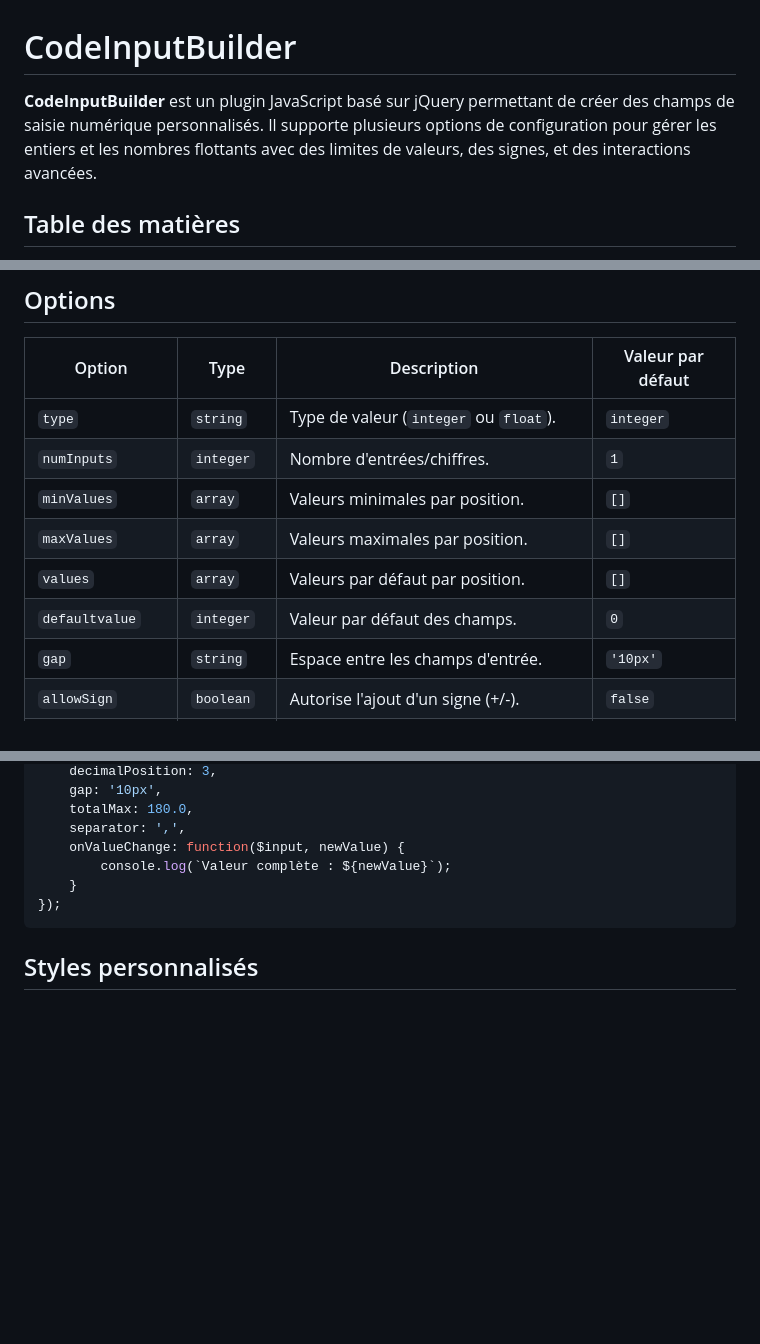
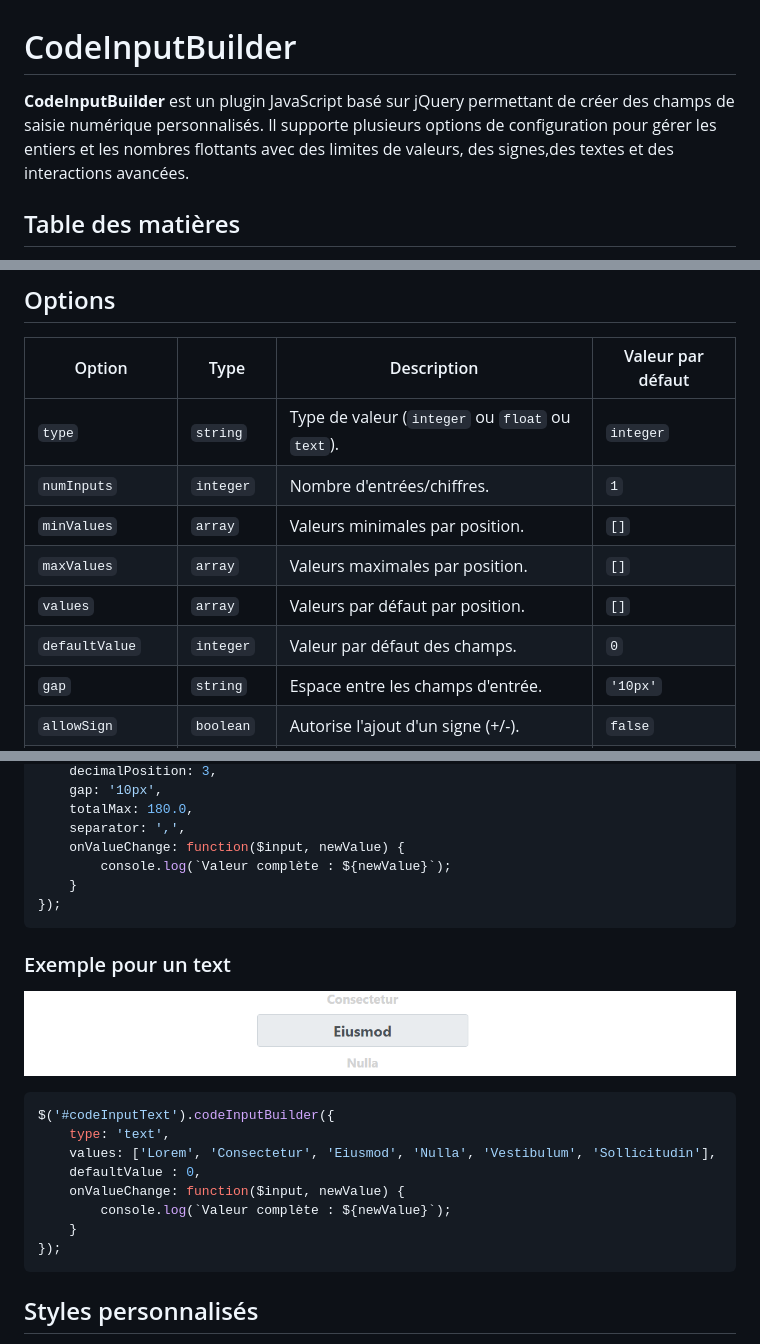
Before and after one commit to moobotec/CodeInputBuilder, a Markdown page: README.md, 3 parts joined by grey strips. GitHub-like rendering; pictures changed too: img/exemple_input_text.png (added); blank space fills up the shorter version.

Commit message:
Release version 0.0.2 , ajout d'un nouveau type de champ de saisie de type texte

````diff
--- a/README.md
+++ b/README.md
@@ -1,7 +1,7 @@
 
 # CodeInputBuilder
 
-**CodeInputBuilder** est un plugin JavaScript basé sur jQuery permettant de créer des champs de saisie numérique personnalisés. Il supporte plusieurs options de configuration pour gérer les entiers et les nombres flottants avec des limites de valeurs, des signes, et des interactions avancées.
+**CodeInputBuilder** est un plugin JavaScript basé sur jQuery permettant de créer des champs de saisie numérique personnalisés. Il supporte plusieurs options de configuration pour gérer les entiers et les nombres flottants avec des limites de valeurs, des signes,des textes et des interactions avancées.
 
 ## Table des matières
 - [Fonctionnalités](#fonctionnalités)
@@ -69,12 +70,12 @@ Ces fonctionnalités permettent une expérience utilisateur enrichie et une flex
 
 | Option              | Type         | Description                                                                                      | Valeur par défaut |
 |---------------------|--------------|--------------------------------------------------------------------------------------------------|--------------------|
-| `type`              | `string`     | Type de valeur (`integer` ou `float`).                                                           | `integer`         |
+| `type`              | `string`     | Type de valeur (`integer` ou `float` ou `text`).                                                 | `integer`         |
 | `numInputs`         | `integer`    | Nombre d'entrées/chiffres.                                                                       | `1`               |
 | `minValues`         | `array`      | Valeurs minimales par position.                                                                  | `[]`              |
 | `maxValues`         | `array`      | Valeurs maximales par position.                                                                  | `[]`              |
 | `values`            | `array`      | Valeurs par défaut par position.                                                                 | `[]`              |
-| `defaultvalue`      | `integer`    | Valeur par défaut des champs.                                                                    | `0`               |
+| `defaultValue`      | `integer`    | Valeur par défaut des champs.                                                                    | `0`               |
 | `gap`               | `string`     | Espace entre les champs d'entrée.                                                                | `'10px'`          |
 | `allowSign`         | `boolean`    | Autorise l'ajout d'un signe (+/-).                                                               | `false`           |
 | `defaultSign`       | `string`     | Signe par défaut (`+` ou `-`).                                                                   | `'+'`             |
@@ -126,6 +127,21 @@ $('#codeInputFloat').codeInputBuilder({
 });
 ```
 
+### Exemple pour un text
+
+![Exemple une un text](img/exemple_input_text.png)
+
+```javascript
+$('#codeInputText').codeInputBuilder({
+    type: 'text',
+    values: ['Lorem', 'Consectetur', 'Eiusmod', 'Nulla', 'Vestibulum', 'Sollicitudin'],
+    defaultValue : 0,
+    onValueChange: function($input, newValue) {
+        console.log(`Valeur complète : ${newValue}`);
+    }
+});
+```
+
 ## Styles personnalisés
 
 Le fichier CSS `codeinputbuilder.css` personnalise l'apparence des champs :
````
Also changed, not shown: other parts of README.md (+1 -0 lines), 2 other files.
